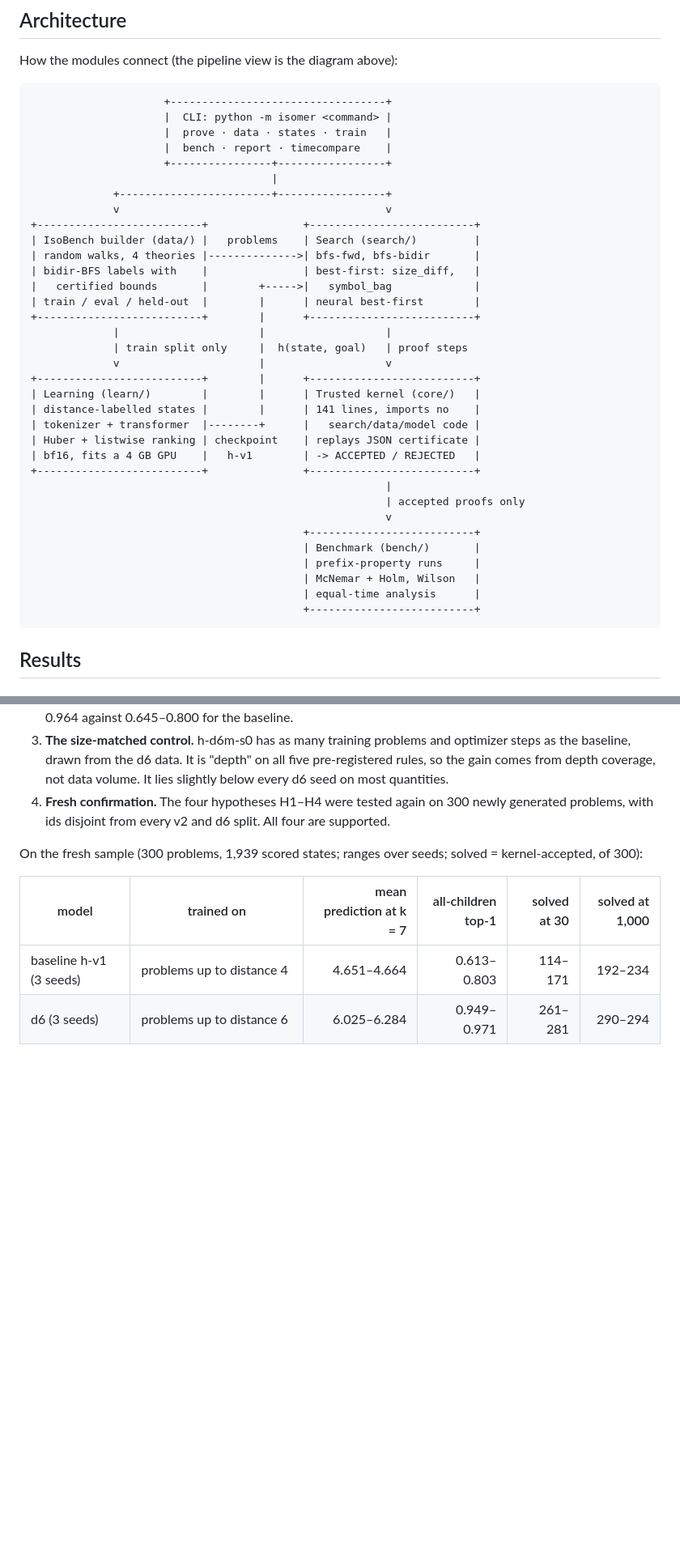
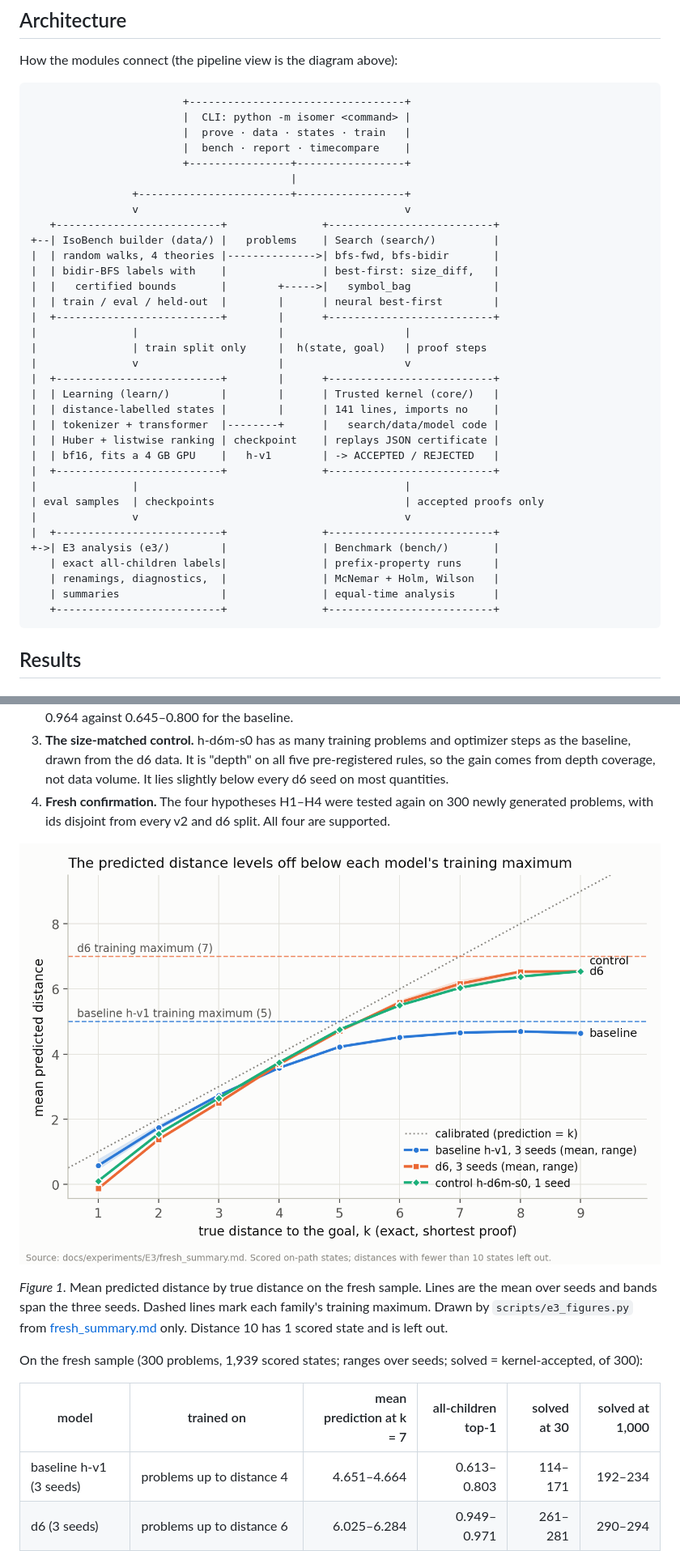
Before and after one commit to Yashas2004/isomer, a Markdown page: README.md, 2 parts joined by grey strips. Shown at 81% size. Rendered like a GitHub page; pictures changed too: docs/experiments/E3/saturation.png (added); blank space fills up the shorter version.

````diff
--- a/README.md
+++ b/README.md
@@ -48,40 +50,40 @@ flowchart LR
 How the modules connect (the pipeline view is the diagram above):
 
 ```text
-                     +----------------------------------+
-                     |  CLI: python -m isomer <command> |
-                     |  prove · data · states · train   |
-                     |  bench · report · timecompare    |
-                     +----------------+-----------------+
-                                      |
-             +------------------------+-----------------+
-             v                                          v
-+--------------------------+               +--------------------------+
-| IsoBench builder (data/) |   problems    | Search (search/)         |
-| random walks, 4 theories |-------------->| bfs-fwd, bfs-bidir       |
-| bidir-BFS labels with    |               | best-first: size_diff,   |
-|   certified bounds       |        +----->|   symbol_bag             |
-| train / eval / held-out  |        |      | neural best-first        |
-+--------------------------+        |      +--------------------------+
-             |                      |                   |
-             | train split only     |  h(state, goal)   | proof steps
-             v                      |                   v
-+--------------------------+        |      +--------------------------+
-| Learning (learn/)        |        |      | Trusted kernel (core/)   |
-| distance-labelled states |        |      | 141 lines, imports no    |
-| tokenizer + transformer  |--------+      |   search/data/model code |
-| Huber + listwise ranking | checkpoint    | replays JSON certificate |
-| bf16, fits a 4 GB GPU    |   h-v1        | -> ACCEPTED / REJECTED   |
-+--------------------------+               +--------------------------+
-                                                        |
-                                                        | accepted proofs only
-                                                        v
-                                           +--------------------------+
-                                           | Benchmark (bench/)       |
-                                           | prefix-property runs     |
-                                           | McNemar + Holm, Wilson   |
-                                           | equal-time analysis      |
-                                           +--------------------------+
+                        +----------------------------------+
+                        |  CLI: python -m isomer <command> |
+                        |  prove · data · states · train   |
+                        |  bench · report · timecompare    |
+                        +----------------+-----------------+
+                                         |
+                +------------------------+-----------------+
+                v                                          v
+   +--------------------------+               +--------------------------+
++--| IsoBench builder (data/) |   problems    | Search (search/)         |
+|  | random walks, 4 theories |-------------->| bfs-fwd, bfs-bidir       |
+|  | bidir-BFS labels with    |               | best-first: size_diff,   |
+|  |   certified bounds       |        +----->|   symbol_bag             |
+|  | train / eval / held-out  |        |      | neural best-first        |
+|  +--------------------------+        |      +--------------------------+
+|               |                      |                   |
+|               | train split only     |  h(state, goal)   | proof steps
+|               v                      |                   v
+|  +--------------------------+        |      +--------------------------+
+|  | Learning (learn/)        |        |      | Trusted kernel (core/)   |
+|  | distance-labelled states |        |      | 141 lines, imports no    |
+|  | tokenizer + transformer  |--------+      |   search/data/model code |
+|  | Huber + listwise ranking | checkpoint    | replays JSON certificate |
+|  | bf16, fits a 4 GB GPU    |   h-v1        | -> ACCEPTED / REJECTED   |
+|  +--------------------------+               +--------------------------+
+|               |                                          |
+| eval samples  | checkpoints                              | accepted proofs only
+|               v                                          v
+|  +--------------------------+               +--------------------------+
++->| E3 analysis (e3/)        |               | Benchmark (bench/)       |
+   | exact all-children labels|               | prefix-property runs     |
+   | renamings, diagnostics,  |               | McNemar + Holm, Wilson   |
+   | summaries                |               | equal-time analysis      |
+   +--------------------------+               +--------------------------+
 ```
 
 ## Results
@@ -94,6 +96,10 @@ Four results, each confirmed by a rule fixed in advance. The full account, with
 2. **The d6 intervention.** The same configuration trained on problems up to distance 6 (h-d6, three seeds) no longer saturates there. Its mean prediction at distance 7 is 6.186–6.291, and its all-children top-1 is 0.948–0.964 against 0.645–0.800 for the baseline.
 3. **The size-matched control.** h-d6m-s0 has as many training problems and optimizer steps as the baseline, drawn from the d6 data. It is "depth" on all five pre-registered rules, so the gain comes from depth coverage, not data volume. It lies slightly below every d6 seed on most quantities.
 4. **Fresh confirmation.** The four hypotheses H1–H4 were tested again on 300 newly generated problems, with ids disjoint from every v2 and d6 split. All four are supported.
+
+![Mean predicted distance vs true distance on the fresh sample: the baseline levels off near 4.7, below its training maximum of 5; the d6 seeds and the control level off near 6.5, below 7](docs/experiments/E3/saturation.png)
+
+*Figure 1.* Mean predicted distance by true distance on the fresh sample. Lines are the mean over seeds and bands span the three seeds. Dashed lines mark each family's training maximum. Drawn by `scripts/e3_figures.py` from [fresh_summary.md](docs/experiments/E3/fresh_summary.md) only. Distance 10 has 1 scored state and is left out.
 
 On the fresh sample (300 problems, 1,939 scored states; ranges over seeds; solved = kernel-accepted, of 300):
 
````
Also changed, not shown: other parts of README.md (+8 -3 lines), 3 other files.
